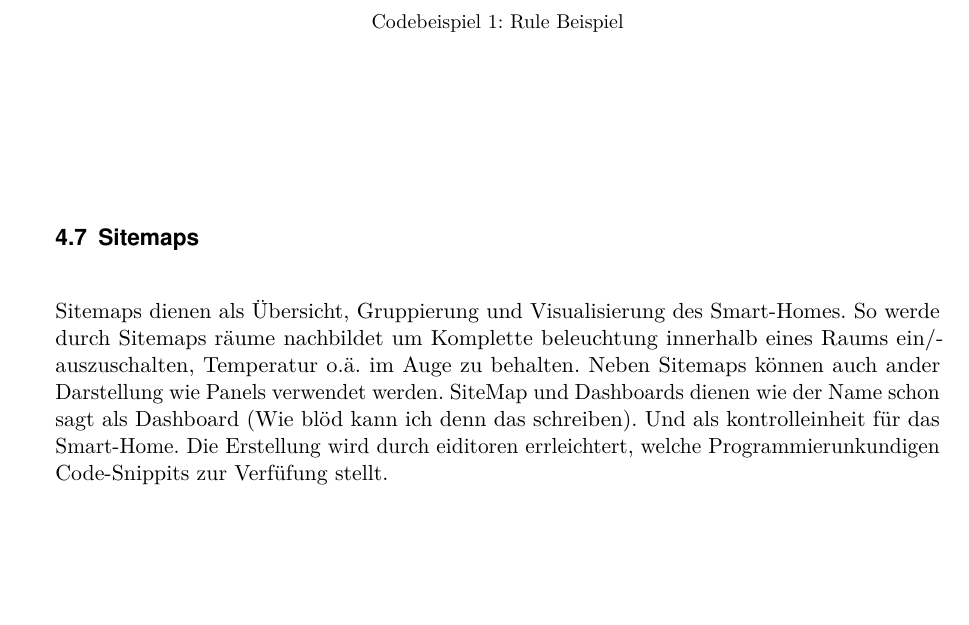
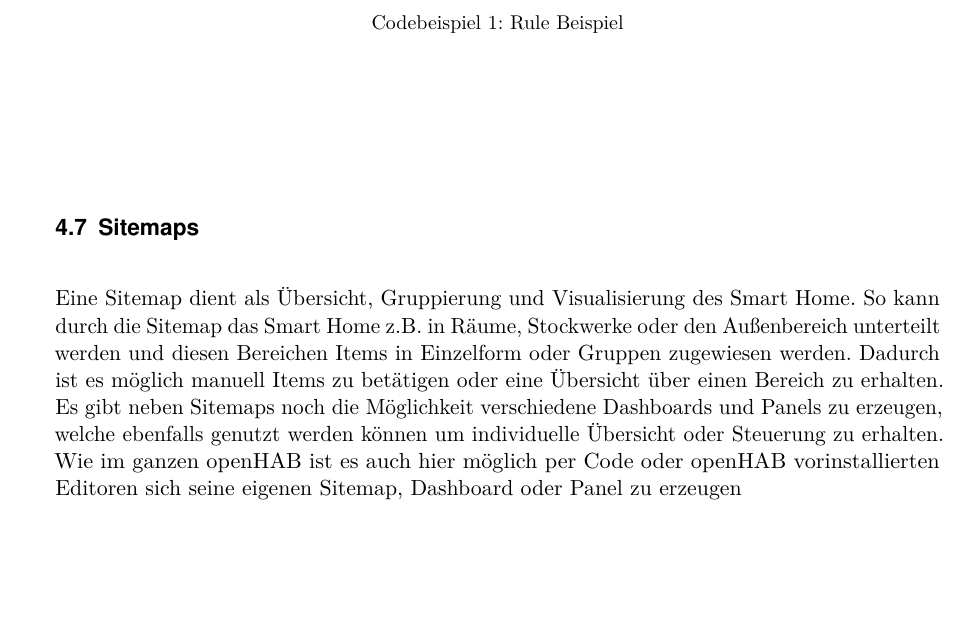
Before and after one commit to LukasKiederle/seminar-sa-ws19-20, a LaTeX thesis (vorlage-seminararbeiten-tex/thesis.tex, which reads vorlage-seminararbeiten-tex/chapters.tex): part of page 12 of 21, cut so that both start at the same text. Compiled offline with pdfLaTeX; a missing bibliography style is replaced by a similar one.

Commit message:
txs auto checkin

```diff
--- a/vorlage-seminararbeiten-tex/chapters.tex
+++ b/vorlage-seminararbeiten-tex/chapters.tex
@@ -221,7 +221,8 @@ end
 \end{lstlisting}
 
 \subsection{Sitemaps}
-Sitemaps dienen als Übersicht, Gruppierung und Visualisierung des Smart-Homes. So werde durch Sitemaps räume nachbildet um Komplette beleuchtung innerhalb eines Raums ein/auszuschalten, Temperatur o.ä. im Auge zu behalten. Neben Sitemaps können auch ander Darstellung wie Panels verwendet werden. SiteMap und Dashboards dienen wie der Name schon sagt als Dashboard (Wie blöd kann ich denn das schreiben). Und als kontrolleinheit für das Smart-Home. Die Erstellung wird durch eiditoren errleichtert, welche Programmierunkundigen Code-Snippits zur Verfüfung stellt.
+Eine Sitemap dient als Übersicht, Gruppierung und Visualisierung des Smart Home. So kann durch die Sitemap das Smart Home z.B. in Räume, Stockwerke oder den Außenbereich unterteilt werden und diesen Bereichen Items in Einzelform oder Gruppen zugewiesen werden. Dadurch ist es möglich manuell Items zu betätigen oder eine Übersicht über einen Bereich zu erhalten. Es gibt neben Sitemaps noch die Möglichkeit verschiedene Dashboards und Panels zu erzeugen, welche ebenfalls genutzt werden können um individuelle Übersicht oder Steuerung zu erhalten.
+Wie im ganzen openHAB ist es auch hier möglich per Code oder openHAB vorinstallierten Editoren sich seine eigenen Sitemap, Dashboard oder Panel zu erzeugen
 
 \section{Entwickeln für OpenHAB??} \label{sec:custom-development}
 
```
